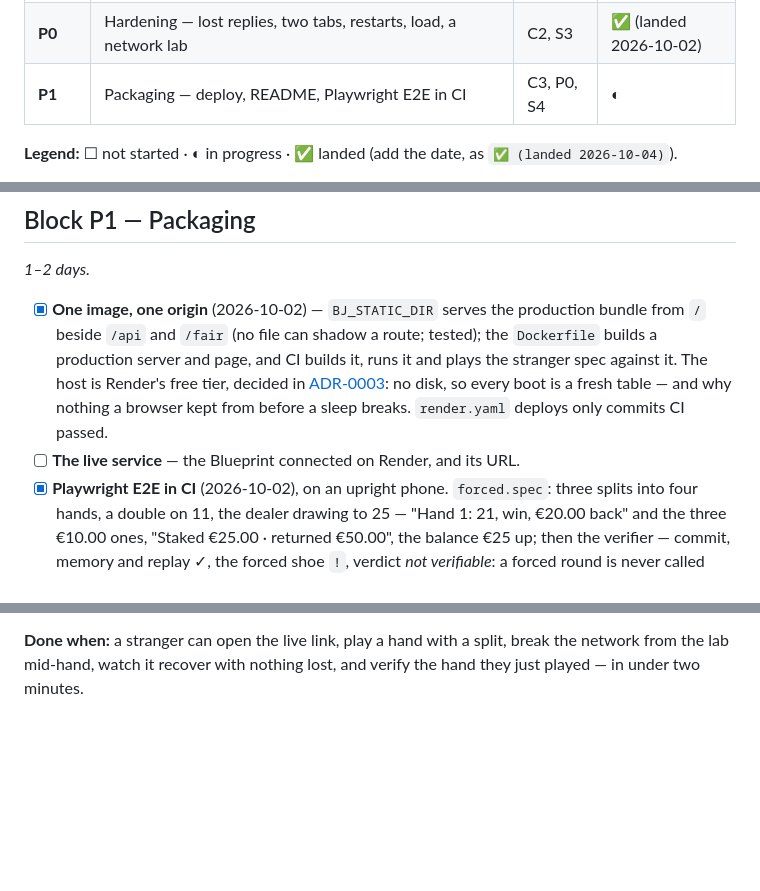
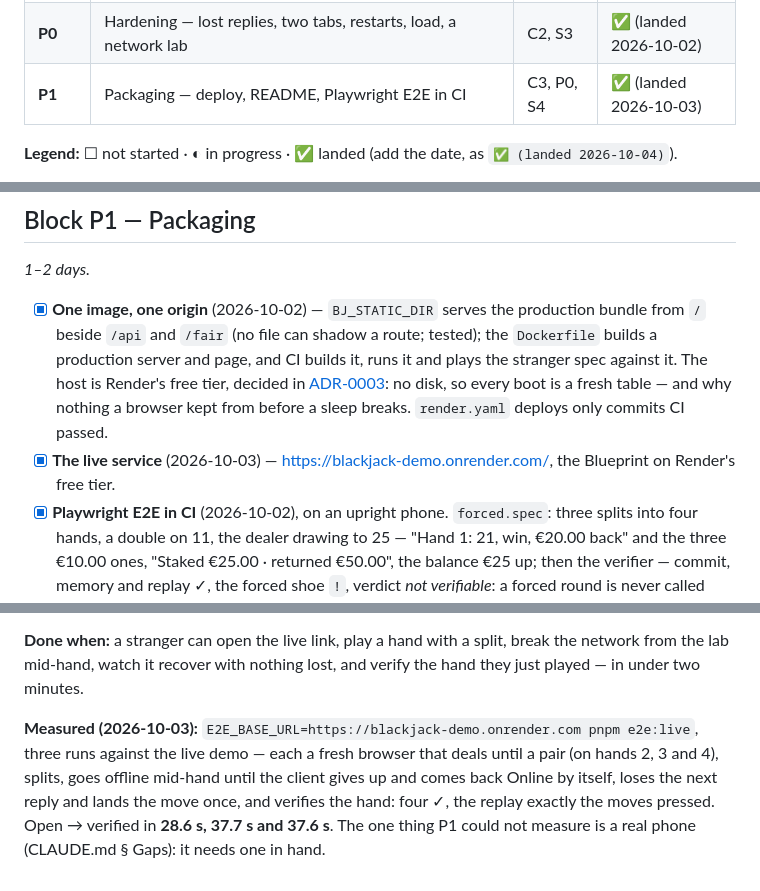
Before and after one commit to KuliyevMerdan/blackjack, a Markdown page: ROADMAP.md, 3 parts joined by grey strips. Rendered like a GitHub page; blank space fills up the shorter version.

```diff
--- a/ROADMAP.md
+++ b/ROADMAP.md
@@ -35,7 +35,7 @@ the same shoe in Node and a DOM, and a schema for everything on the wire.
 | **C2** | Decisions — action bar, insurance, double, split to four hands, optimism and rollback, skip and turbo | C1 | ✅ (landed 2026-10-02) |
 | **C3** | History, the verification page, the strategy hint | C2, S3, S4 | ✅ (landed 2026-10-02) |
 | **P0** | Hardening — lost replies, two tabs, restarts, load, a network lab | C2, S3 | ✅ (landed 2026-10-02) |
-| **P1** | Packaging — deploy, README, Playwright E2E in CI | C3, P0, S4 | ◐ |
+| **P1** | Packaging — deploy, README, Playwright E2E in CI | C3, P0, S4 | ✅ (landed 2026-10-03) |
 
 **Legend:** ☐ not started · ◐ in progress · ✅ landed (add the date, as `✅ (landed 2026-10-04)`).
 
@@ -499,7 +499,7 @@ _1–2 days._
       The host is Render's free tier, decided in [ADR-0003](docs/adr/ADR-0003-demo-host.md): no
       disk, so every boot is a fresh table — and why nothing a browser kept from before a sleep
       breaks. `render.yaml` deploys only commits CI passed.
-- [ ] **The live service** — the Blueprint connected on Render, and its URL.
+- [x] **The live service** (2026-10-03) — <https://blackjack-demo.onrender.com/>, the Blueprint on Render's free tier.
 - [x] **Playwright E2E in CI** (2026-10-02), on an upright phone. `forced.spec`: three splits into
       four hands, a double on 11, the dealer drawing to 25 — "Hand 1: 21, win, €20.00 back" and
       the three €10.00 ones, "Staked €25.00 · returned €50.00", the balance €25 up; then the
@@ -539,3 +539,10 @@ Found on the way, and fixed in this block:
 **Done when:** a stranger can open the live link, play a hand with a split, break the network from
 the lab mid-hand, watch it recover with nothing lost, and verify the hand they just played — in
 under two minutes.
+
+**Measured (2026-10-03):** `E2E_BASE_URL=https://blackjack-demo.onrender.com pnpm e2e:live`, three
+runs against the live demo — each a fresh browser that deals until a pair (on hands 2, 3 and 4),
+splits, goes offline mid-hand until the client gives up and comes back Online by itself, loses the
+next reply and lands the move once, and verifies the hand: four ✓, the replay exactly the moves
+pressed. Open → verified in **28.6 s, 37.7 s and 37.6 s**. The one thing P1 could not measure is a
+real phone (CLAUDE.md § Gaps): it needs one in hand.
```
Also changed, not shown: other parts of ROADMAP.md (+1 -1 lines), CLAUDE.md (+9 -8 lines), README.md (+3 -3 lines).
